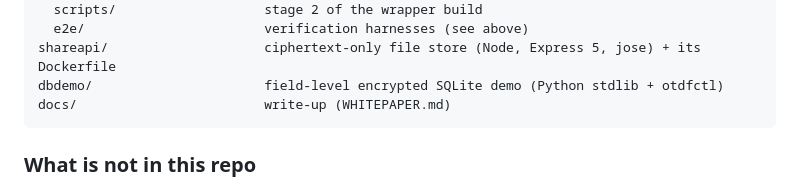
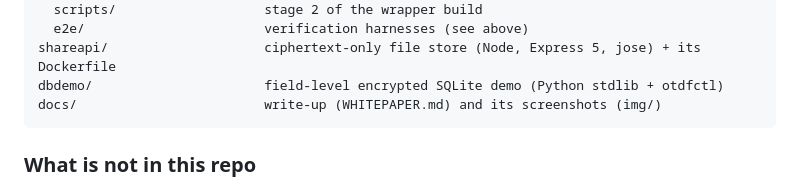
Before and after one commit to maxkuminov/tdf-lab, a Markdown page: README.md, the part around the change. Drawn GitHub-style.

````diff
--- a/README.md
+++ b/README.md
@@ -365,7 +365,7 @@ webapp/                      browser console (Vite + React + TypeScript, @opentd
   e2e/                       verification harnesses (see above)
 shareapi/                    ciphertext-only file store (Node, Express 5, jose) + its Dockerfile
 dbdemo/                      field-level encrypted SQLite demo (Python stdlib + otdfctl)
-docs/                        write-up (WHITEPAPER.md)
+docs/                        write-up (WHITEPAPER.md) and its screenshots (img/)
 ```
 
 ### What is not in this repo
````
Also changed, not shown: docs/WHITEPAPER.md (+45 -29 lines), docs/img/field-level-sealed-cells.png (added), docs/img/field-level-user-b-view.png (added), docs/img/library-possession-vs-access.png (added), docs/img/wrapper-offline-manifest.png (added).
